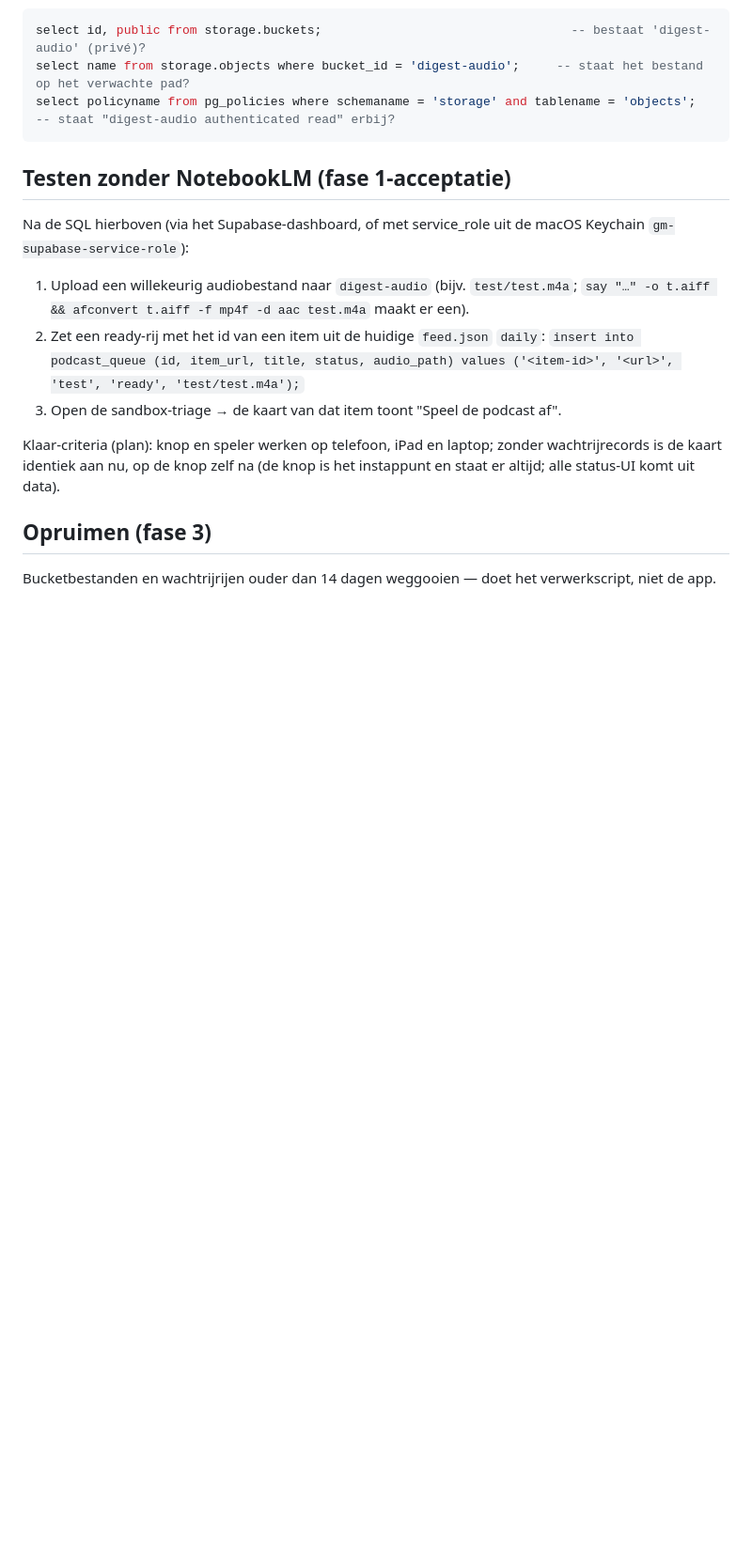
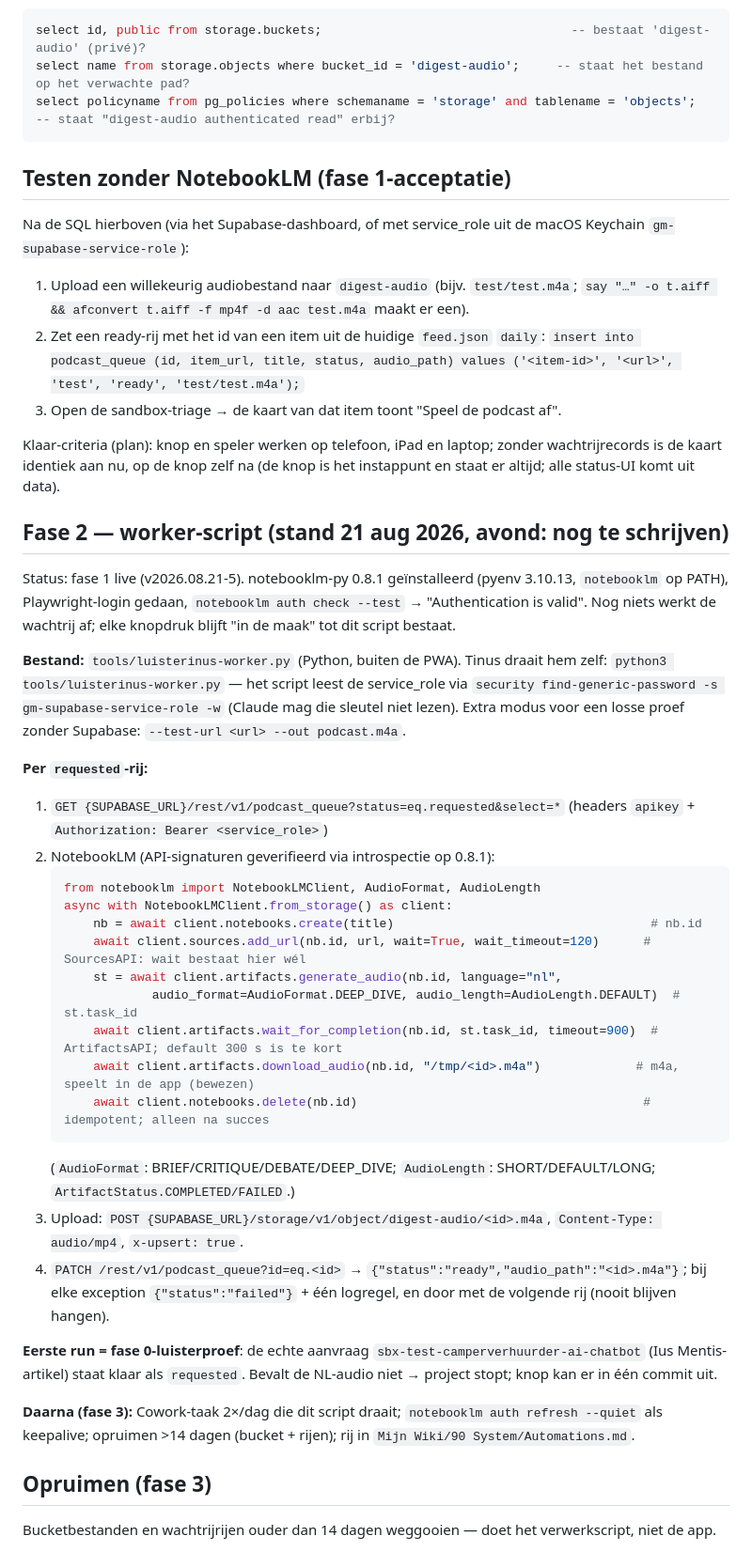
Before and after one commit to tinotestingthings/goodmorning, a Markdown page: docs/luisterinus.md, the part around the change. Shown at 94% size. Rendered like a GitHub page; blank space fills up the shorter version.

Commit message:
Luisterinus: fase 2-recept (worker-script, geverifieerde notebooklm-py API) in docs
Co-Authored-By: Claude Fable 5 <noreply@anthropic.com>

````diff
--- a/docs/luisterinus.md
+++ b/docs/luisterinus.md
@@ -98,6 +98,42 @@ Klaar-criteria (plan): knop en speler werken op telefoon, iPad en laptop;
 zonder wachtrijrecords is de kaart identiek aan nu, op de knop zelf na
 (de knop is het instappunt en staat er altijd; alle status-UI komt uit data).
 
+## Fase 2 — worker-script (stand 21 aug 2026, avond: nog te schrijven)
+
+Status: fase 1 live (v2026.08.21-5). notebooklm-py 0.8.1 geïnstalleerd (pyenv 3.10.13,
+`notebooklm` op PATH), Playwright-login gedaan, `notebooklm auth check --test` → "Authentication is valid".
+Nog niets werkt de wachtrij af; elke knopdruk blijft "in de maak" tot dit script bestaat.
+
+**Bestand:** `tools/luisterinus-worker.py` (Python, buiten de PWA). Tinus draait hem zelf:
+`python3 tools/luisterinus-worker.py` — het script leest de service_role via
+`security find-generic-password -s gm-supabase-service-role -w` (Claude mag die sleutel niet lezen).
+Extra modus voor een losse proef zonder Supabase: `--test-url <url> --out podcast.m4a`.
+
+**Per `requested`-rij:**
+1. `GET {SUPABASE_URL}/rest/v1/podcast_queue?status=eq.requested&select=*` (headers `apikey` + `Authorization: Bearer <service_role>`)
+2. NotebookLM (API-signaturen geverifieerd via introspectie op 0.8.1):
+   ```python
+   from notebooklm import NotebookLMClient, AudioFormat, AudioLength
+   async with NotebookLMClient.from_storage() as client:
+       nb = await client.notebooks.create(title)                                   # nb.id
+       await client.sources.add_url(nb.id, url, wait=True, wait_timeout=120)      # SourcesAPI: wait bestaat hier wél
+       st = await client.artifacts.generate_audio(nb.id, language="nl",
+               audio_format=AudioFormat.DEEP_DIVE, audio_length=AudioLength.DEFAULT)  # st.task_id
+       await client.artifacts.wait_for_completion(nb.id, st.task_id, timeout=900)  # ArtifactsAPI; default 300 s is te kort
+       await client.artifacts.download_audio(nb.id, "/tmp/<id>.m4a")             # m4a, speelt in de app (bewezen)
+       await client.notebooks.delete(nb.id)                                       # idempotent; alleen na succes
+   ```
+   (`AudioFormat`: BRIEF/CRITIQUE/DEBATE/DEEP_DIVE; `AudioLength`: SHORT/DEFAULT/LONG; `ArtifactStatus.COMPLETED/FAILED`.)
+3. Upload: `POST {SUPABASE_URL}/storage/v1/object/digest-audio/<id>.m4a`, `Content-Type: audio/mp4`, `x-upsert: true`.
+4. `PATCH /rest/v1/podcast_queue?id=eq.<id>` → `{"status":"ready","audio_path":"<id>.m4a"}`; bij elke exception
+   `{"status":"failed"}` + één logregel, en door met de volgende rij (nooit blijven hangen).
+
+**Eerste run = fase 0-luisterproef**: de echte aanvraag `sbx-test-camperverhuurder-ai-chatbot` (Ius Mentis-artikel)
+staat klaar als `requested`. Bevalt de NL-audio niet → project stopt; knop kan er in één commit uit.
+
+**Daarna (fase 3):** Cowork-taak 2×/dag die dit script draait; `notebooklm auth refresh --quiet` als keepalive;
+opruimen >14 dagen (bucket + rijen); rij in `Mijn Wiki/90 System/Automations.md`.
+
 ## Opruimen (fase 3)
 
 Bucketbestanden en wachtrijrijen ouder dan 14 dagen weggooien — doet het
````
